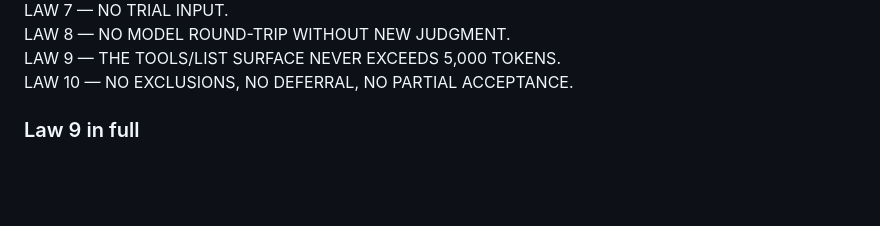
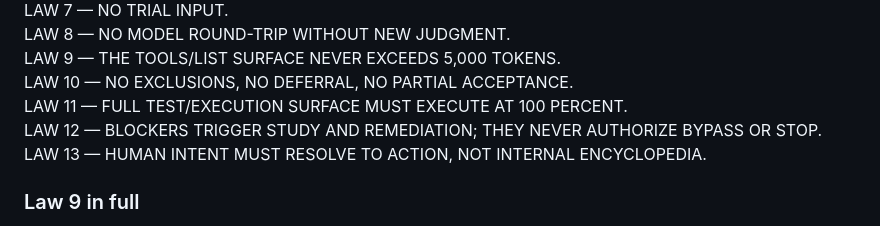
Before and after one commit to RpSystemAg/RpConnector, a Markdown page: AGENTS.md, the part around one of its changes. Drawn GitHub-style; blank space fills up the shorter version.

Commit message:
Make full execution anti-bypass laws constitutional

```diff
--- a/AGENTS.md
+++ b/AGENTS.md
@@ -12,6 +12,9 @@ LAW 7 — NO TRIAL INPUT.
 LAW 8 — NO MODEL ROUND-TRIP WITHOUT NEW JUDGMENT.
 LAW 9 — THE TOOLS/LIST SURFACE NEVER EXCEEDS 5,000 TOKENS.
 LAW 10 — NO EXCLUSIONS, NO DEFERRAL, NO PARTIAL ACCEPTANCE.
+LAW 11 — FULL TEST/EXECUTION SURFACE MUST EXECUTE AT 100 PERCENT.
+LAW 12 — BLOCKERS TRIGGER STUDY AND REMEDIATION; THEY NEVER AUTHORIZE BYPASS OR STOP.
+LAW 13 — HUMAN INTENT MUST RESOLVE TO ACTION, NOT INTERNAL ENCYCLOPEDIA.
 
 ### Law 9 in full
 
```
Also changed, not shown: other parts of AGENTS.md (+83 -0 lines).
